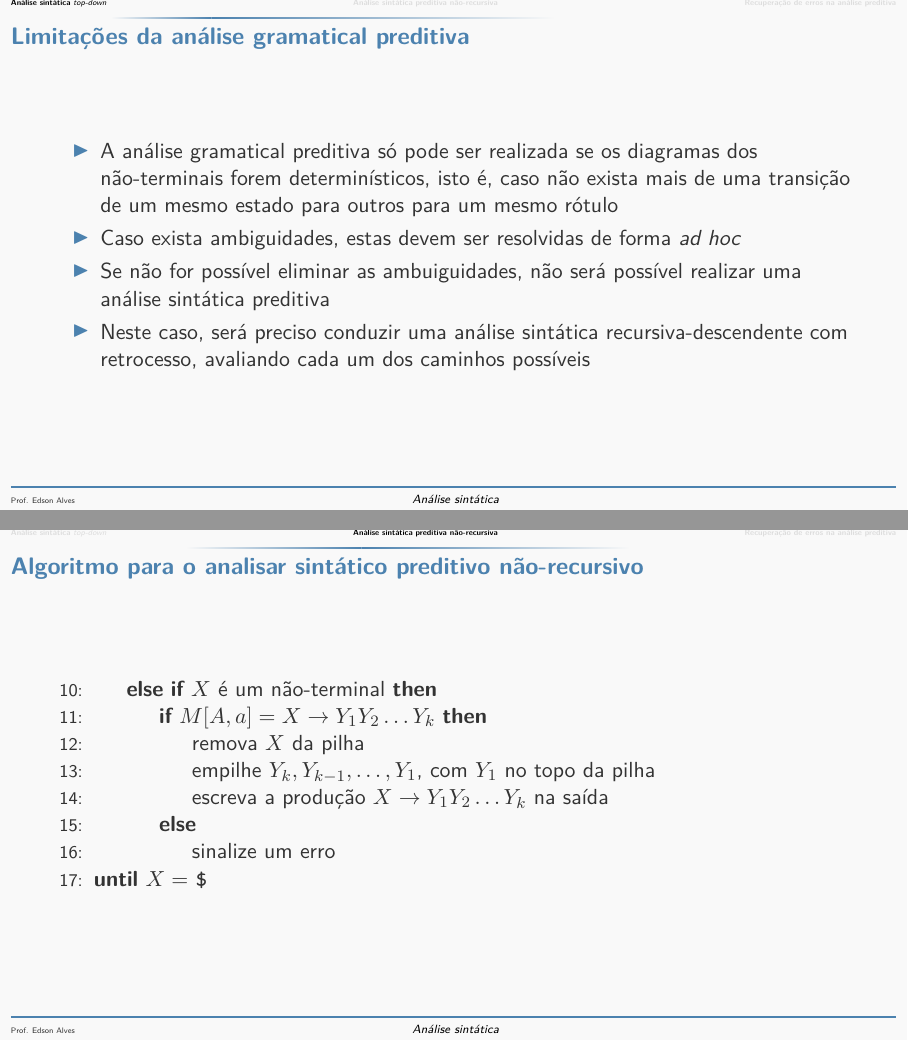
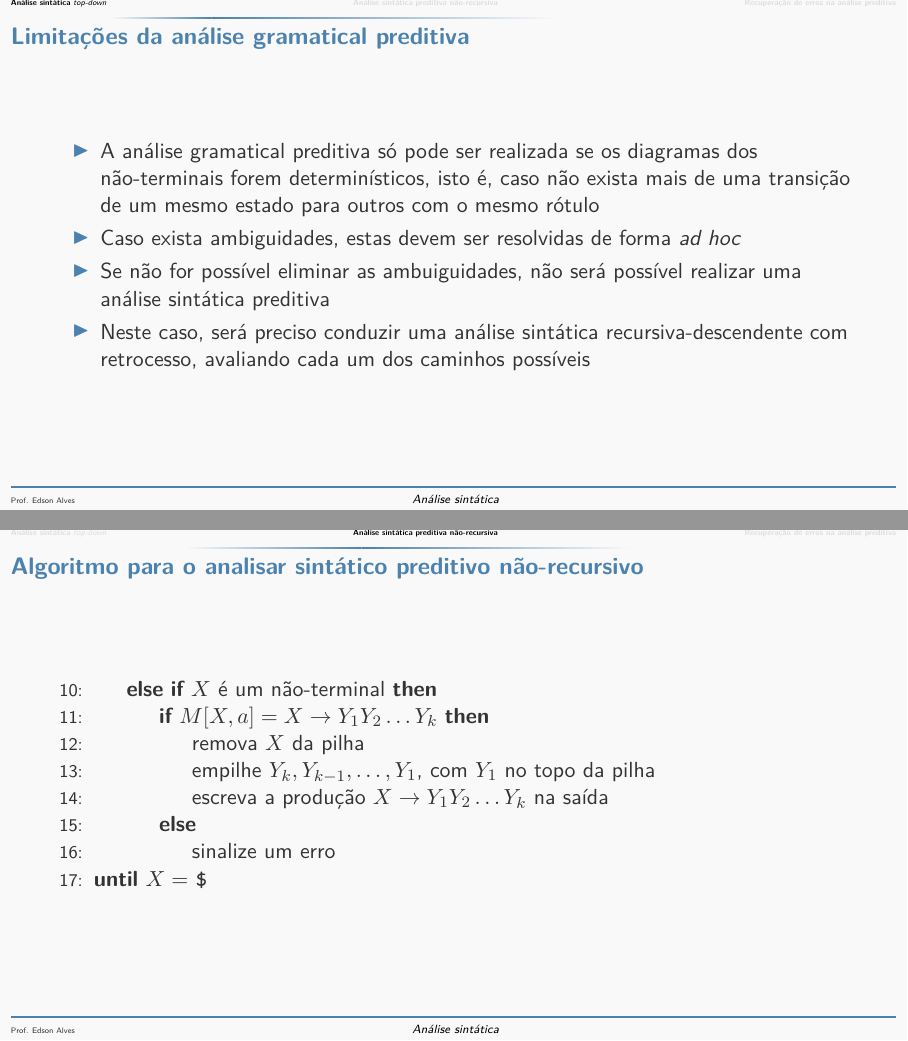
Before and after one commit to edsomjr/Compiladores, LaTeX slides (top_down/main.tex, which reads top_down/nao_recursivo.tex, top_down/top_down.tex): pages 40 and 60 of 109, joined at a grey line. The pictures show the PDF file top_down/top_down.pdf that the author committed with the source.

Commit message:
Correção de erros de digitação.

```diff
--- a/top_down/nao_recursivo.tex
+++ b/top_down/nao_recursivo.tex
@@ -103,7 +103,7 @@
     \begin{algorithmic}[10]
         \algrestore{bkbreak}
             \ElsIf{$X$ é um não-terminal}
-                \If{$M[A, a] = X \to Y_1Y_2\ldots Y_k$}
+                \If{$M[X, a] = X \to Y_1Y_2\ldots Y_k$}
                     \State{remova $X$ da pilha}
                     \State{empilhe $Y_k, Y_{k - 1}, \ldots, Y_1$, com $Y_1$ no topo da pilha}
                     \State{escreva a produção $X \to Y_1Y_2\ldots Y_k$ na saída}
--- a/top_down/top_down.tex
+++ b/top_down/top_down.tex
@@ -295,7 +295,7 @@
 
     \begin{itemize}
         \item A análise gramatical preditiva só pode ser realizada se os diagramas dos não-terminais forem determinísticos, isto é, caso não exista mais de uma
-            transição de um mesmo estado para outros para um mesmo rótulo
+            transição de um mesmo estado para outros com o mesmo rótulo
         \pause
 
         \item Caso exista ambiguidades, estas devem ser resolvidas de forma \textit{ad hoc}
```
Also changed, not shown: top_down/top_down.pdf.
